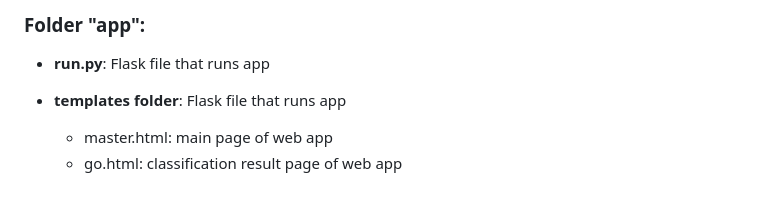
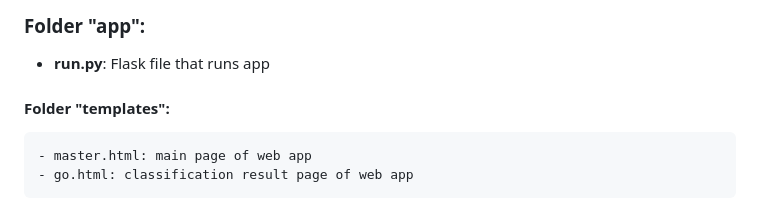
Before and after one commit to tamaralein/Disaster-Response-Pipeline, a Markdown page: README.md, the part around the change. Drawn GitHub-style.

```diff
--- a/README.md
+++ b/README.md
@@ -39,7 +39,7 @@ This project analyzes disaster data from Appen (formerly Figure 8) to build a mo
 ### Folder "app":
 - **run.py**: Flask file that runs app
 
-- **templates folder**: Flask file that runs app
+#### Folder "templates":
     - master.html: main page of web app
     - go.html: classification result page of web app
 
```
